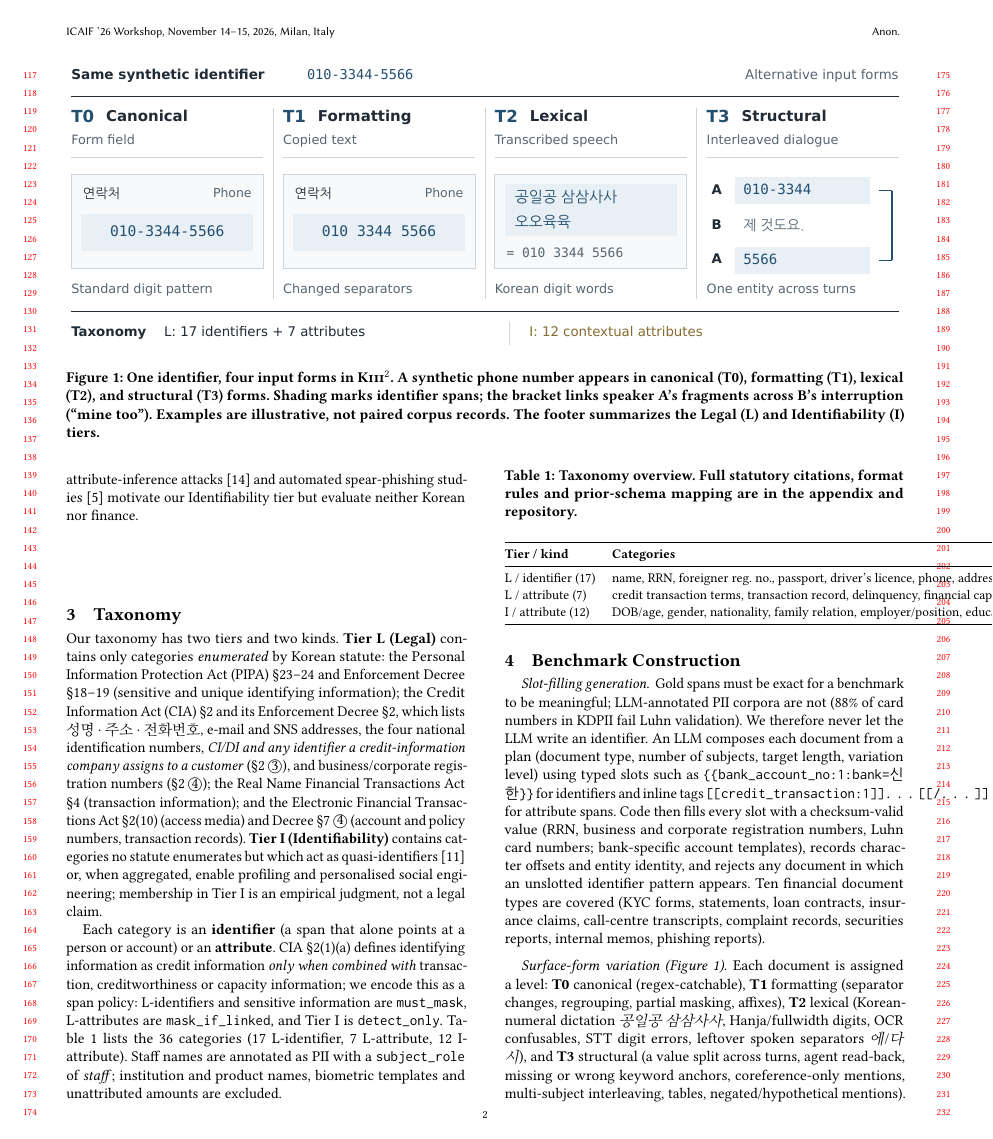
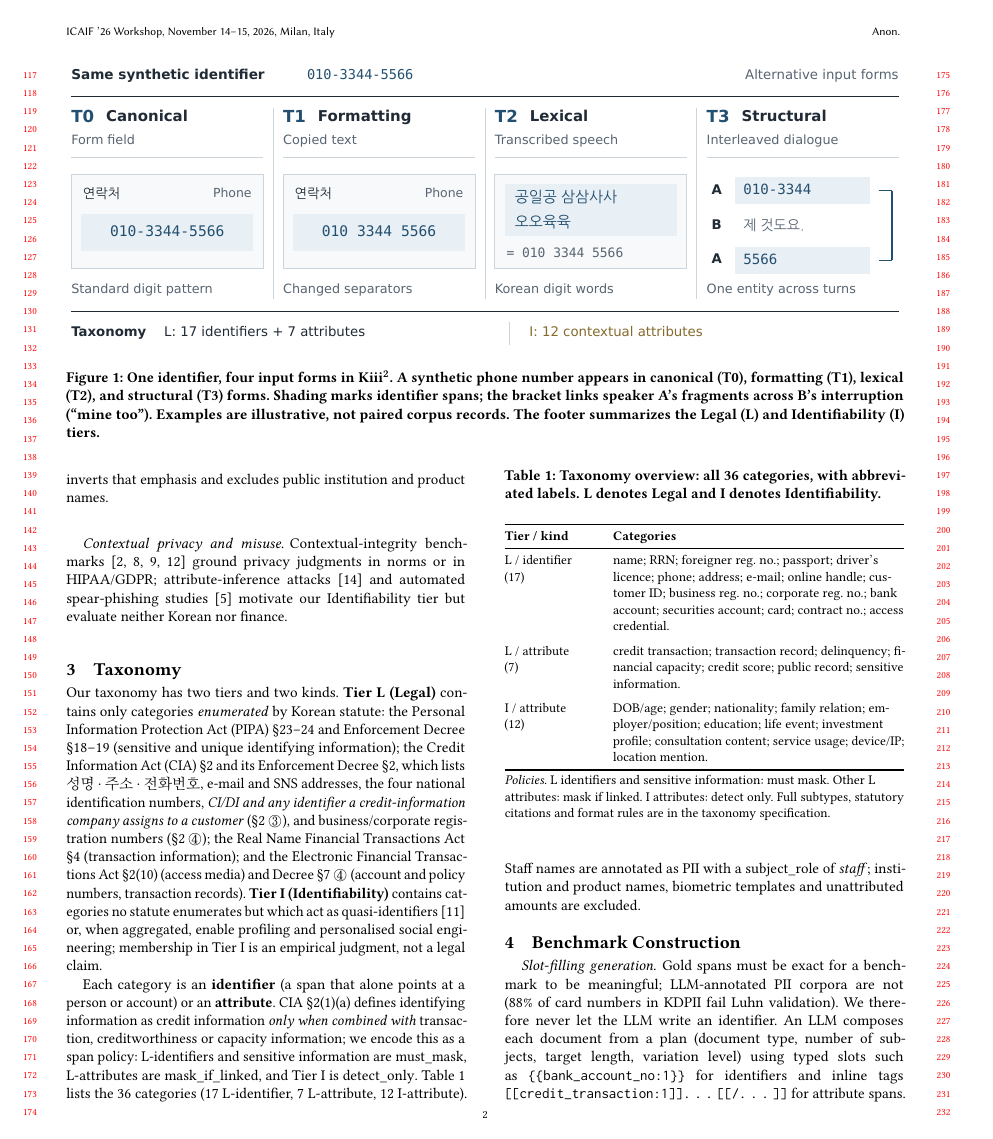
Before and after one commit to h-albert-lee/ICAIF-workshop, a LaTeX paper (main.tex, which reads sections/03_taxonomy.tex, sections/04_benchmark.tex): page 2 of 4. Compiled offline with pdfLaTeX.

Commit message:
Fix taxonomy table width and manuscript typography

```diff
--- a/main.tex
+++ b/main.tex
@@ -4,10 +4,16 @@
 \documentclass[sigconf,anonymous,review]{acmart}
 
 \usepackage{booktabs}
+\usepackage{tabularx}
+\usepackage{ragged2e}
+\usepackage{xurl}           % Allow long schema labels and URLs to wrap.
 \usepackage{xcolor}
 \usepackage{kotex}          % Korean examples in text; comment out if Overleaf compiler lacks kotex (use xelatex/lualatex)
 \usepackage{enumitem}
 \setlist{nosep,leftmargin=*}
+% A last-pass line-breaking allowance for narrow columns; no changes to
+% ACM margins, type sizes, line spacing, or paragraph spacing.
+\setlength{\emergencystretch}{2em}
 
 %% --- anonymisation helpers: \anonv{visible}{hidden} shows the first arg in review mode
 \newif\ifanonymous\anonymoustrue
--- a/sections/03_taxonomy.tex
+++ b/sections/03_taxonomy.tex
@@ -2,21 +2,30 @@
 \label{sec:taxonomy}
 
 %% ~0.6 page. Table 1 = compact category table. Full statute quotes → appendix / repo.
-Our taxonomy has two tiers and two kinds. \textbf{Tier L (Legal)} contains only categories \emph{enumerated} by Korean statute: the Personal Information Protection Act (PIPA) \S23--24 and Enforcement Decree \S18--19 (sensitive and unique identifying information); the Credit Information Act (CIA) \S2 and its Enforcement Decree \S2, which lists 성명·주소·전화번호, e-mail and SNS addresses, the four national identification numbers, \emph{CI/DI and any identifier a credit-information company assigns to a customer} (\S2\,\textcircled{3}), and business/corporate registration numbers (\S2\,\textcircled{4}); the Real Name Financial Transactions Act \S4 (transaction information); and the Electronic Financial Transactions Act \S2(10) (access media) and Decree \S7\,\textcircled{4} (account and policy numbers, transaction records). \textbf{Tier I (Identifiability)} contains categories no statute enumerates but which act as quasi-identifiers~\cite{pilan2022tab} or, when aggregated, enable profiling and personalised social engineering; membership in Tier I is an empirical judgment, not a legal claim.
+Our taxonomy has two tiers and two kinds. \textbf{Tier L (Legal)} contains only categories \emph{enumerated} by Korean statute: the Personal Information Protection Act (PIPA) \S23--24 and Enforcement Decree \S18--19 (sensitive and unique identifying information); the Credit Information Act (CIA) \S2 and its Enforcement Decree \S2, which lists 성명·주소·전화번호, e-mail and SNS addresses, the four national identification numbers, \emph{CI/DI and any identifier a credit-information company assigns to a customer} (\S2\,③), and business/corporate registration numbers (\S2\,④); the Real Name Financial Transactions Act \S4 (transaction information); and the Electronic Financial Transactions Act \S2(10) (access media) and Decree \S7\,④ (account and policy numbers, transaction records). \textbf{Tier I (Identifiability)} contains categories no statute enumerates but which act as quasi-identifiers~\cite{pilan2022tab} or, when aggregated, enable profiling and personalised social engineering; membership in Tier I is an empirical judgment, not a legal claim.
 
-Each category is an \textbf{identifier} (a span that alone points at a person or account) or an \textbf{attribute}. CIA \S2(1)(a) defines identifying information as credit information \emph{only when combined with} transaction, creditworthiness or capacity information; we encode this as a span policy: L-identifiers and sensitive information are \texttt{must\_mask}, L-attributes are \texttt{mask\_if\_linked}, and Tier I is \texttt{detect\_only}. Table~\ref{tab:taxonomy} lists the 36 categories (17 L-identifier, 7 L-attribute, 12 I-attribute). Staff names are annotated as PII with a \texttt{subject\_role} of \emph{staff}; institution and product names, biometric templates and unattributed amounts are excluded.
+Each category is an \textbf{identifier} (a span that alone points at a person or account) or an \textbf{attribute}. CIA \S2(1)(a) defines identifying information as credit information \emph{only when combined with} transaction, creditworthiness or capacity information; we encode this as a span policy: L-identifiers and sensitive information are \nolinkurl{must_mask}, L-attributes are \nolinkurl{mask_if_linked}, and Tier I is \nolinkurl{detect_only}. Table~\ref{tab:taxonomy} lists the 36 categories (17 L-identifier, 7 L-attribute, 12 I-attribute). Staff names are annotated as PII with a \nolinkurl{subject_role} of \emph{staff}; institution and product names, biometric templates and unattributed amounts are excluded.
 
 \begin{table}[t]
-\caption{Taxonomy overview. Full statutory citations, format rules and prior-schema mapping are in the appendix and repository.}
+\caption{Taxonomy overview: all 36 categories, with abbreviated labels. L denotes Legal and I denotes Identifiability.}
 \label{tab:taxonomy}
 \small
-\begin{tabular}{@{}lll@{}}
+\begin{tabularx}{\columnwidth}{@{}>{\RaggedRight\arraybackslash}p{0.23\columnwidth}>{\RaggedRight\arraybackslash}X@{}}
 \toprule
-\textbf{Tier / kind} & \textbf{Categories} & \textbf{Policy} \\
+\textbf{Tier / kind} & \textbf{Categories} \\
 \midrule
-L / identifier (17) & name, RRN, foreigner reg.\ no., passport, driver's licence, phone, address, e-mail, online handle, customer ID (incl.\ CI/DI), business reg.\ no., corporate reg.\ no., bank account, securities account, card (PAN/CVC/expiry), contract/policy/approval no., access credential & must\_mask \\
-L / attribute (7) & credit transaction terms, transaction record, delinquency, financial capacity (income·assets·occupation), credit score, public record, sensitive info (health etc.) & mask\_if\_linked (sensitive: must\_mask) \\
-I / attribute (12) & DOB/age, gender, nationality, family relation, employer/position, education, life event, investment profile, consultation content, service usage, device/IP, location mention & detect\_only \\
+L / identifier\newline (17) & name; RRN; foreigner reg.\ no.; passport; driver's licence; phone; address; e-mail; online handle; customer ID; business reg.\ no.; corporate reg.\ no.; bank account; securities account; card; contract no.; access credential. \\
+\addlinespace
+L / attribute\newline (7) & credit transaction; transaction record; delinquency; financial capacity; credit score; public record; sensitive information. \\
+\addlinespace
+I / attribute\newline (12) & DOB/age; gender; nationality; family relation; employer/position; education; life event; investment profile; consultation content; service usage; device/IP; location mention. \\
 \bottomrule
-\end{tabular}
+\end{tabularx}
+\par\smallskip
+\begin{minipage}{\columnwidth}
+\RaggedRight\small
+\textit{Policies.} L identifiers and sensitive information: must mask.
+Other L attributes: mask if linked. I attributes: detect only.
+Full subtypes, statutory citations and format rules are in the taxonomy specification.
+\end{minipage}
 \end{table}
--- a/sections/04_benchmark.tex
+++ b/sections/04_benchmark.tex
@@ -2,10 +2,10 @@
 \label{sec:benchmark}
 
 \paragraph{Slot-filling generation.}
-Gold spans must be exact for a benchmark to be meaningful; LLM-annotated PII corpora are not (88\% of card numbers in KDPII fail Luhn validation). We therefore never let the LLM write an identifier. An LLM composes each document from a plan (document type, number of subjects, target length, variation level) using typed slots such as \texttt{\{\{bank\_account\_no:1:bank=신한\}\}} for identifiers and inline tags \texttt{[[credit\_transaction:1]]…[[/…]]} for attribute spans. Code then fills every slot with a checksum-valid value (RRN, business and corporate registration numbers, Luhn card numbers; bank-specific account templates), records character offsets and entity identity, and rejects any document in which an unslotted identifier pattern appears. Ten financial document types are covered (KYC forms, statements, loan contracts, insurance claims, call-centre transcripts, complaint records, securities reports, internal memos, phishing reports).
+Gold spans must be exact for a benchmark to be meaningful; LLM-annotated PII corpora are not (88\% of card numbers in KDPII fail Luhn validation). We therefore never let the LLM write an identifier. An LLM composes each document from a plan (document type, number of subjects, target length, variation level) using typed slots such as \texttt{\{\{bank\_account\_no:1\}\}} for identifiers and inline tags \texttt{[[credit\_transaction:1]]…[[/…]]} for attribute spans. Code then fills every slot with a checksum-valid value (RRN, business and corporate registration numbers, Luhn card numbers; bank-specific account templates), records character offsets and entity identity, and rejects any document in which an unslotted identifier pattern appears. Ten financial document types are covered (KYC forms, statements, loan contracts, insurance claims, call-centre transcripts, complaint records, securities reports, internal memos, phishing reports).
 
 \paragraph{Surface-form variation (Figure~\ref{fig:overview}).}
-Each document is assigned a level: \textbf{T0} canonical (regex-catchable), \textbf{T1} formatting (separator changes, regrouping, partial masking, affixes), \textbf{T2} lexical (Korean-numeral dictation \emph{공일공 삼삼사사}, Hanja/fullwidth digits, OCR confusables, STT digit errors, leftover spoken separators \emph{에}/\emph{다시}), and \textbf{T3} structural (a value split across turns, agent read-back, missing or wrong keyword anchors, coreference-only mentions, multi-subject interleaving, tables, negated/hypothetical mentions). Every gold span records its applied operations and whether it remains regex-catchable. Levels T2--T3 for transcripts follow a profile derived from commercial Korean STT behaviour: ReturnZero applies inverse text normalisation by default and CLOVA and Google emit Arabic digits with no switch, so 70\% of transcript numbers are digits; KsponSpeech and AI~Hub customer-service corpora retain a phonetic Hangul layer, so 20\% are dictated; Whisper fragments numbers, so 10\% are inconsistent. Because no commercial engine masks Korean PII at transcription time, a 20\% subset reproduces regex-masked transcripts in which dictated and split numbers survive. Intentional encoding (base64, homoglyphs) is out of scope as an attack distribution. Hard negatives (look-alike order numbers, checksum-invalid values, public hotline numbers, dates shaped like RRN prefixes, placeholders, unattributed amounts) are injected at 30\% of gold-span count.
+Each document is assigned a level: \textbf{T0} canonical (regex-catchable), \textbf{T1} formatting (separator changes, regrouping, partial masking, affixes), \textbf{T2} lexical (Korean-numeral dictation \textup{공일공 삼삼사사}, Hanja/fullwidth digits, OCR confusables, STT digit errors, leftover spoken separators \textup{에}/\textup{다시}), and \textbf{T3} structural (a value split across turns, agent read-back, missing or wrong keyword anchors, coreference-only mentions, multi-subject interleaving, tables, negated/hypothetical mentions). Every gold span records its applied operations and whether it remains regex-catchable. Levels T2--T3 for transcripts follow a profile derived from commercial Korean STT behaviour: ReturnZero applies inverse text normalisation by default and CLOVA and Google emit Arabic digits with no switch, so 70\% of transcript numbers are digits; KsponSpeech and AI~Hub customer-service corpora retain a phonetic Hangul layer, so 20\% are dictated; Whisper fragments numbers, so 10\% are inconsistent. Because no commercial engine masks Korean PII at transcription time, a 20\% subset reproduces regex-masked transcripts in which dictated and split numbers survive. Intentional encoding (base64, homoglyphs) is out of scope as an attack distribution. Hard negatives (look-alike order numbers, checksum-invalid values, public hotline numbers, dates shaped like RRN prefixes, placeholders, unattributed amounts) are injected at 30\% of gold-span count.
 
 \paragraph{Corpus.}
 \todo{N docs; stratified 10 types × 4 levels × subjects \{1,3,8\} × length \{1k,4k,16k\}; 80\% composed by \anonv{a frontier API model}{gpt-5.6-sol}, 20\% by a local model to measure generator bias; span counts by tier; IAA on 100 pilot documents for attribute spans (κ = \todo{})}.
```
Also changed, not shown: sections/01_introduction.tex (+1 -1 lines), sections/06_results.tex (+1 -1 lines), sections/A_appendix.tex (+1 -1 lines), main.tex (5 more changed lines).
